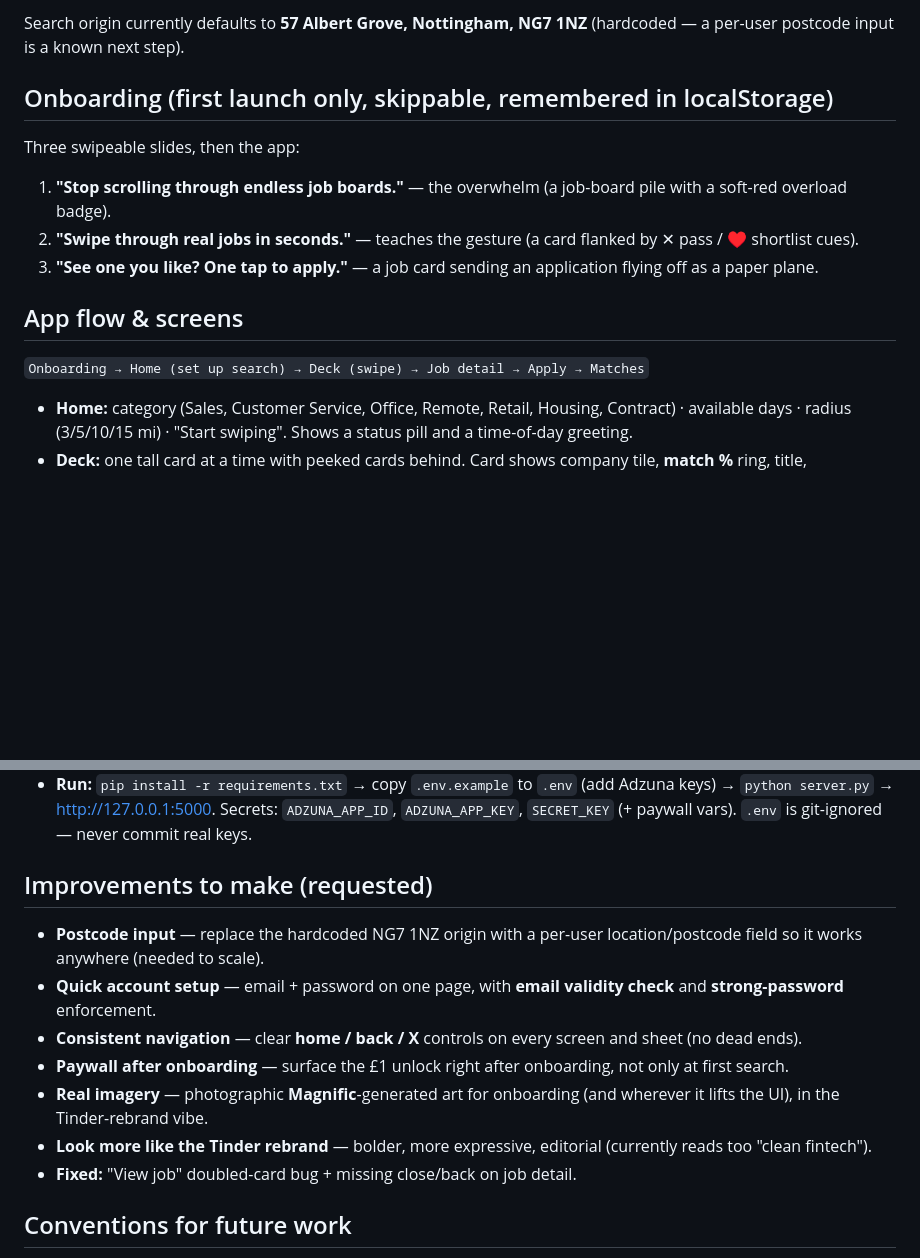
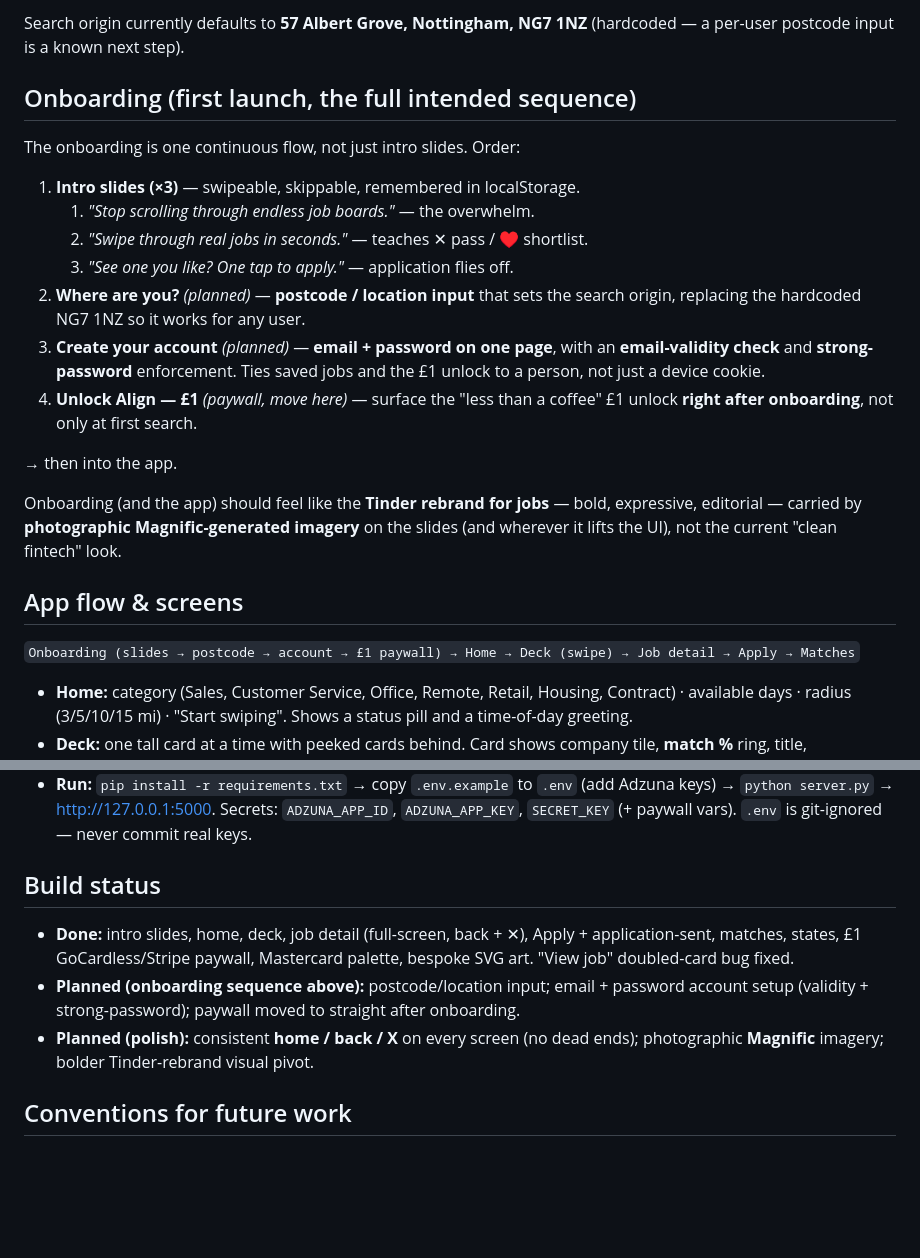
Before and after one commit to chidiXplorestech/partfinder-find-new-part-jobs-near-you, a Markdown page: CLAUDE.md, 2 parts joined by grey strips. Drawn GitHub-style; blank space fills up the shorter version.

Commit message:
CLAUDE.md: fold postcode/account/paywall into the onboarding flow; add build status
Co-Authored-By: Claude Opus 4.8 <noreply@anthropic.com>
Claude-Session: https://claude.ai/code/session_019cPd9jgfRaZVGHFiyuvFCv

```diff
--- a/CLAUDE.md
+++ b/CLAUDE.md
@@ -24,20 +24,32 @@ time**: right to shortlist, left to pass, tap for details, one tap to apply.
 Search origin currently defaults to **57 Albert Grove, Nottingham, NG7 1NZ**
 (hardcoded — a per-user postcode input is a known next step).
 
-## Onboarding (first launch only, skippable, remembered in localStorage)
+## Onboarding (first launch, the full intended sequence)
 
-Three swipeable slides, then the app:
+The onboarding is one continuous flow, not just intro slides. Order:
 
-1. **"Stop scrolling through endless job boards."** — the overwhelm (a job-board
-   pile with a soft-red overload badge).
-2. **"Swipe through real jobs in seconds."** — teaches the gesture (a card
-   flanked by ✕ pass / ♥ shortlist cues).
-3. **"See one you like? One tap to apply."** — a job card sending an application
-   flying off as a paper plane.
+1. **Intro slides (×3)** — swipeable, skippable, remembered in localStorage.
+   1. *"Stop scrolling through endless job boards."* — the overwhelm.
+   2. *"Swipe through real jobs in seconds."* — teaches ✕ pass / ♥ shortlist.
+   3. *"See one you like? One tap to apply."* — application flies off.
+2. **Where are you?** *(planned)* — **postcode / location input** that sets the
+   search origin, replacing the hardcoded NG7 1NZ so it works for any user.
+3. **Create your account** *(planned)* — **email + password on one page**, with
+   an **email-validity check** and **strong-password** enforcement. Ties saved
+   jobs and the £1 unlock to a person, not just a device cookie.
+4. **Unlock Align — £1** *(paywall, move here)* — surface the "less than a
+   coffee" £1 unlock **right after onboarding**, not only at first search.
+
+→ then into the app.
+
+Onboarding (and the app) should feel like the **Tinder rebrand for jobs** —
+bold, expressive, editorial — carried by **photographic Magnific-generated
+imagery** on the slides (and wherever it lifts the UI), not the current
+"clean fintech" look.
 
 ## App flow & screens
 
-`Onboarding → Home (set up search) → Deck (swipe) → Job detail → Apply → Matches`
+`Onboarding (slides → postcode → account → £1 paywall) → Home → Deck (swipe) → Job detail → Apply → Matches`
 
 - **Home:** category (Sales, Customer Service, Office, Remote, Retail, Housing,
   Contract) · available days · radius (3/5/10/15 mi) · "Start swiping".
@@ -87,21 +99,16 @@ Three swipeable slides, then the app:
   Secrets: `ADZUNA_APP_ID`, `ADZUNA_APP_KEY`, `SECRET_KEY` (+ paywall vars).
   `.env` is git-ignored — never commit real keys.
 
-## Improvements to make (requested)
+## Build status
 
-- **Postcode input** — replace the hardcoded NG7 1NZ origin with a per-user
-  location/postcode field so it works anywhere (needed to scale).
-- **Quick account setup** — email + password on one page, with **email
-  validity check** and **strong-password** enforcement.
-- **Consistent navigation** — clear **home / back / X** controls on every
-  screen and sheet (no dead ends).
-- **Paywall after onboarding** — surface the £1 unlock right after onboarding,
-  not only at first search.
-- **Real imagery** — photographic **Magnific**-generated art for onboarding
-  (and wherever it lifts the UI), in the Tinder-rebrand vibe.
-- **Look more like the Tinder rebrand** — bolder, more expressive, editorial
-  (currently reads too "clean fintech").
-- **Fixed:** "View job" doubled-card bug + missing close/back on job detail.
+- **Done:** intro slides, home, deck, job detail (full-screen, back + ✕),
+  Apply + application-sent, matches, states, £1 GoCardless/Stripe paywall,
+  Mastercard palette, bespoke SVG art. "View job" doubled-card bug fixed.
+- **Planned (onboarding sequence above):** postcode/location input; email +
+  password account setup (validity + strong-password); paywall moved to
+  straight after onboarding.
+- **Planned (polish):** consistent **home / back / X** on every screen (no dead
+  ends); photographic **Magnific** imagery; bolder Tinder-rebrand visual pivot.
 
 ## Conventions for future work
 
```
